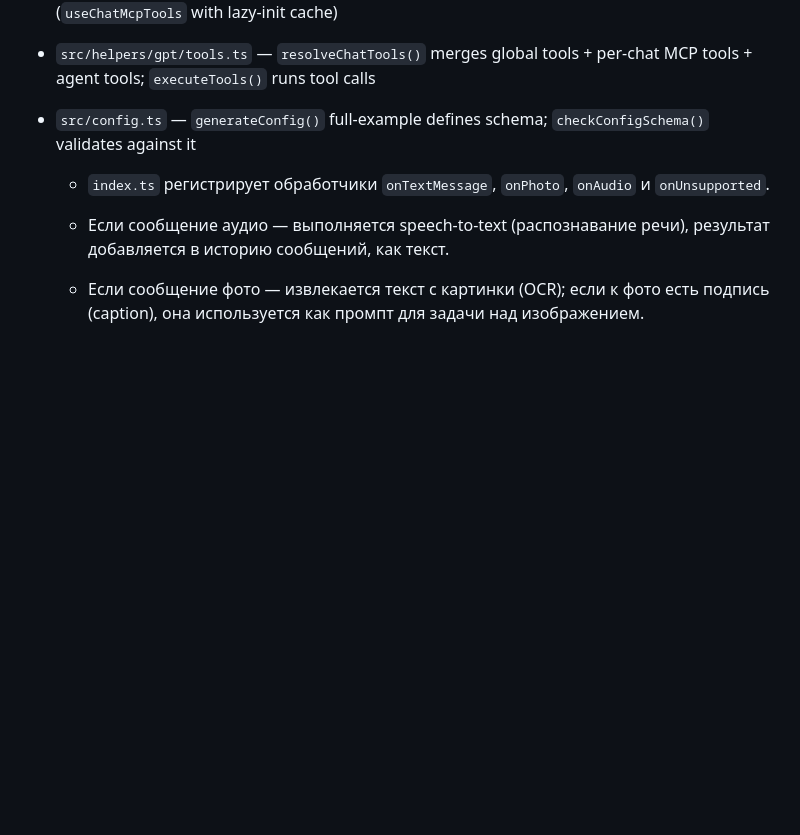
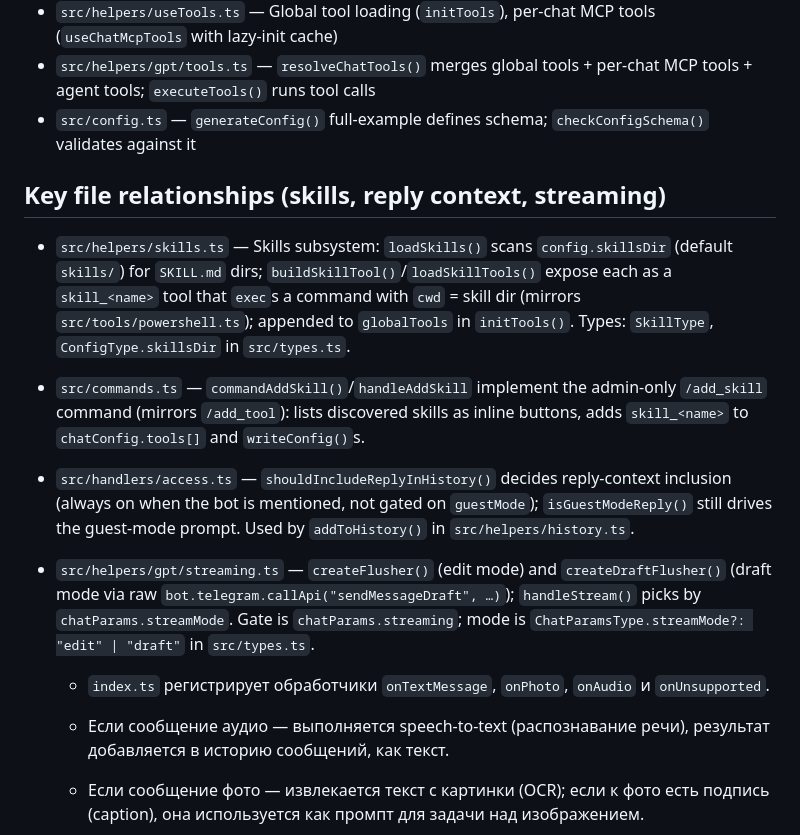
Before and after one commit to popstas/telegram-functions-bot, a Markdown page: AGENTS.md, the part around the change. Rendered like a GitHub page; blank space fills up the shorter version.

```diff
--- a/AGENTS.md
+++ b/AGENTS.md
@@ -87,6 +87,12 @@ Use the npm scripts for development:
 - `src/helpers/gpt/tools.ts` — `resolveChatTools()` merges global tools + per-chat MCP tools + agent tools; `executeTools()` runs tool calls
 - `src/config.ts` — `generateConfig()` full-example defines schema; `checkConfigSchema()` validates against it
 
+## Key file relationships (skills, reply context, streaming)
+- `src/helpers/skills.ts` — Skills subsystem: `loadSkills()` scans `config.skillsDir` (default `skills/`) for `SKILL.md` dirs; `buildSkillTool()`/`loadSkillTools()` expose each as a `skill_<name>` tool that `exec`s a command with `cwd` = skill dir (mirrors `src/tools/powershell.ts`); appended to `globalTools` in `initTools()`. Types: `SkillType`, `ConfigType.skillsDir` in `src/types.ts`.
+- `src/commands.ts` — `commandAddSkill()`/`handleAddSkill` implement the admin-only `/add_skill` command (mirrors `/add_tool`): lists discovered skills as inline buttons, adds `skill_<name>` to `chatConfig.tools[]` and `writeConfig()`s.
+- `src/handlers/access.ts` — `shouldIncludeReplyInHistory()` decides reply-context inclusion (always on when the bot is mentioned, not gated on `guestMode`); `isGuestModeReply()` still drives the guest-mode prompt. Used by `addToHistory()` in `src/helpers/history.ts`.
+- `src/helpers/gpt/streaming.ts` — `createFlusher()` (edit mode) and `createDraftFlusher()` (draft mode via raw `bot.telegram.callApi("sendMessageDraft", …)`); `handleStream()` picks by `chatParams.streamMode`. Gate is `chatParams.streaming`; mode is `ChatParamsType.streamMode?: "edit" | "draft"` in `src/types.ts`.
+
   - `index.ts` регистрирует обработчики `onTextMessage`, `onPhoto`, `onAudio` и `onUnsupported`.
   - Если сообщение аудио — выполняется speech-to-text (распознавание речи), результат добавляется в историю сообщений, как текст.
   - Если сообщение фото — извлекается текст с картинки (OCR); если к фото есть подпись (caption), она используется как промпт для задачи над изображением.
```
Also changed, not shown: README.md (+84 -0 lines), docs/plans/20260628-skills-reply-context-streaming.md (+3 -3 lines).
